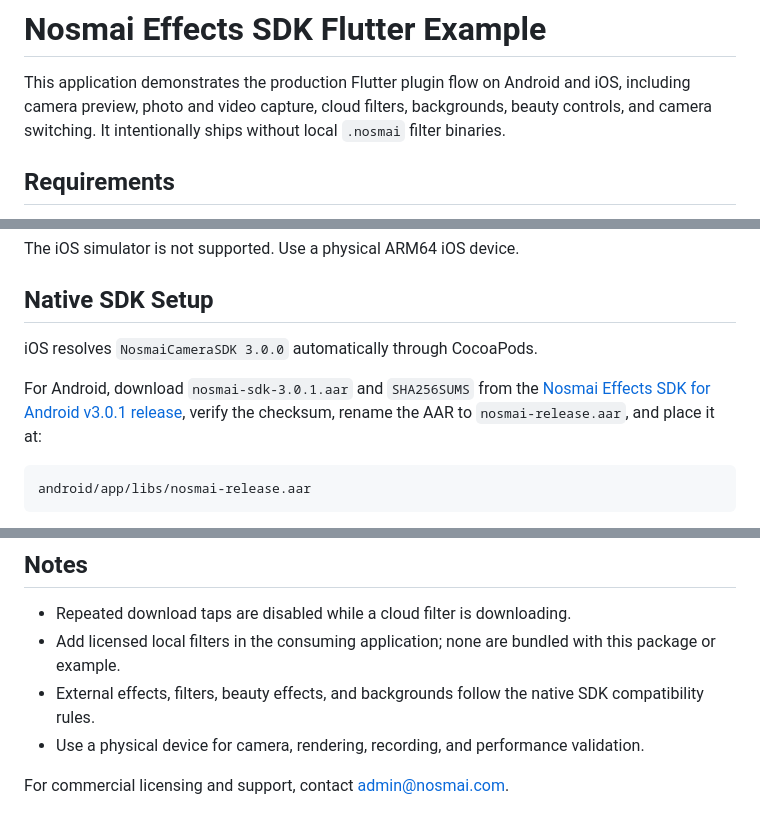
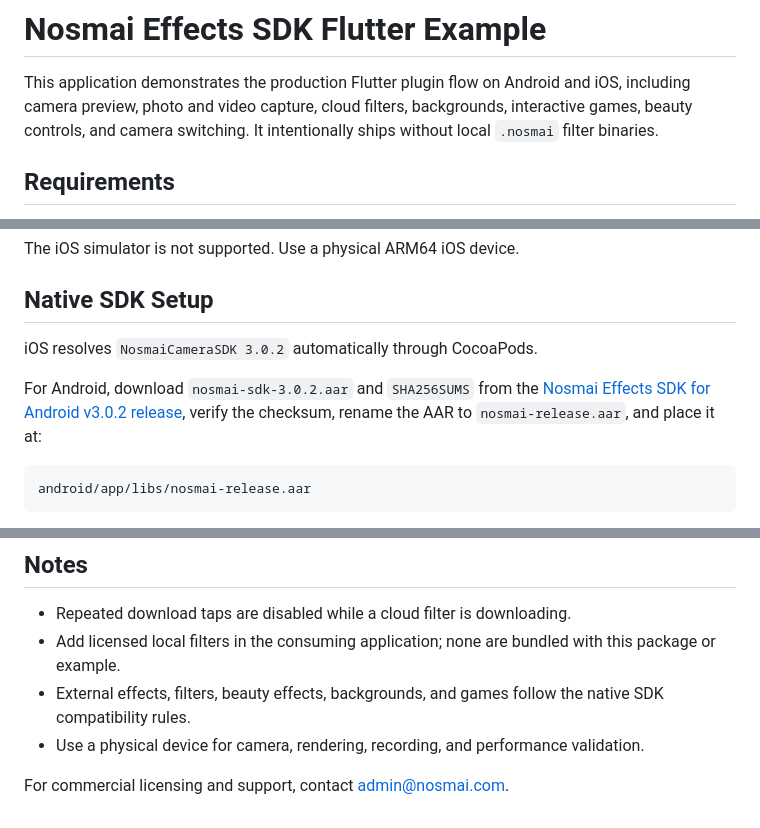
Before and after one commit to nosmai/nosmai_effects_sdk_flutter, a Markdown page: example/README.md, 3 parts joined by grey strips. Drawn GitHub-style.

````diff
--- a/example/README.md
+++ b/example/README.md
@@ -2,8 +2,8 @@
 
 This application demonstrates the production Flutter plugin flow on Android
 and iOS, including camera preview, photo and video capture, cloud filters,
-backgrounds, beauty controls, and camera switching. It intentionally ships
-without local `.nosmai` filter binaries.
+backgrounds, interactive games, beauty controls, and camera switching. It
+intentionally ships without local `.nosmai` filter binaries.
 
 ## Requirements
 
@@ -17,10 +17,10 @@ The iOS simulator is not supported. Use a physical ARM64 iOS device.
 
 ## Native SDK Setup
 
-iOS resolves `NosmaiCameraSDK 3.0.0` automatically through CocoaPods.
+iOS resolves `NosmaiCameraSDK 3.0.2` automatically through CocoaPods.
 
-For Android, download `nosmai-sdk-3.0.1.aar` and `SHA256SUMS` from the
-[Nosmai Effects SDK for Android v3.0.1 release](https://github.com/nosmai/nosmai_effects_sdk_android/releases/tag/v3.0.1),
+For Android, download `nosmai-sdk-3.0.2.aar` and `SHA256SUMS` from the
+[Nosmai Effects SDK for Android v3.0.2 release](https://github.com/nosmai/nosmai_effects_sdk_android/releases/tag/v3.0.2),
 verify the checksum, rename the AAR to `nosmai-release.aar`, and place it at:
 
 ```text
@@ -74,8 +74,8 @@ flutter build ios --release \
 - Repeated download taps are disabled while a cloud filter is downloading.
 - Add licensed local filters in the consuming application; none are bundled
   with this package or example.
-- External effects, filters, beauty effects, and backgrounds follow the native
-  SDK compatibility rules.
+- External effects, filters, beauty effects, backgrounds, and games follow the
+  native SDK compatibility rules.
 - Use a physical device for camera, rendering, recording, and performance
   validation.
 
````
Also changed, not shown: CHANGELOG.md (+6 -3 lines), README.md (+5 -3 lines), banner.jpg, 14 other files.
